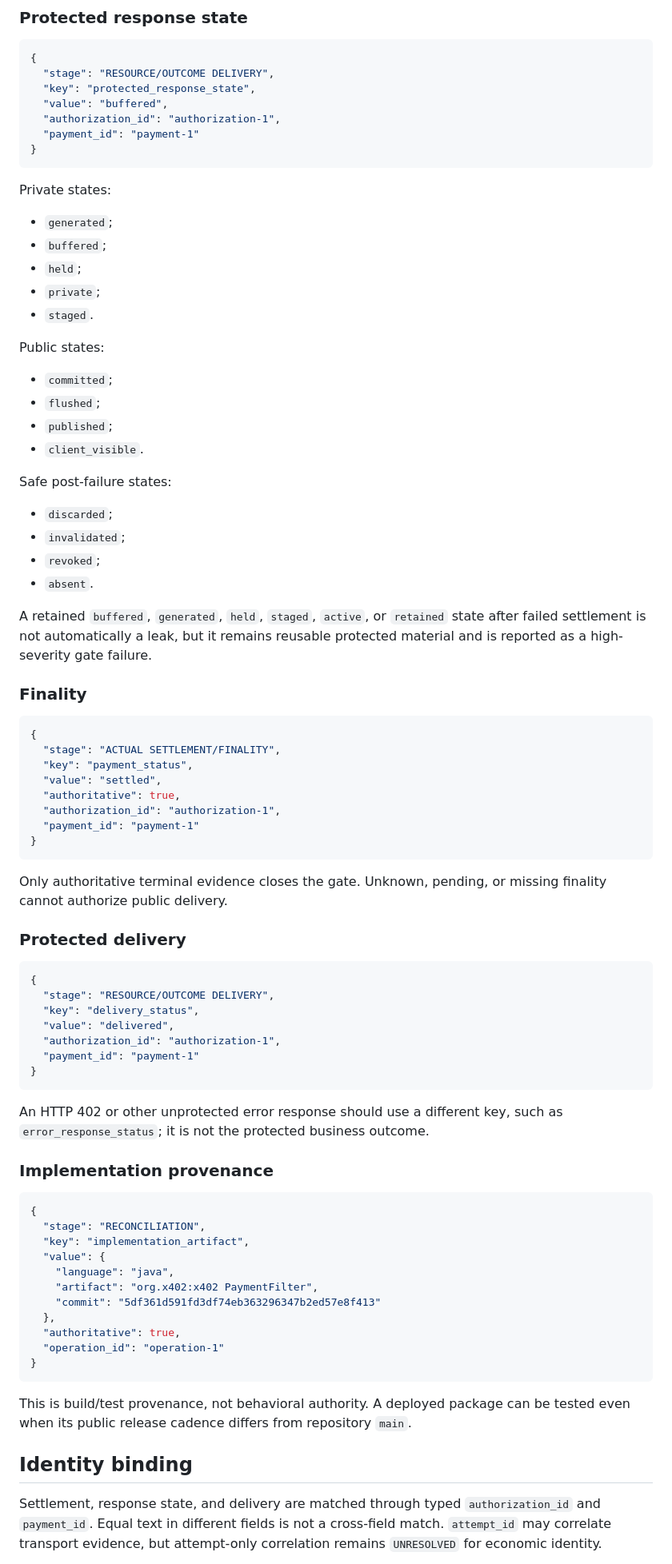
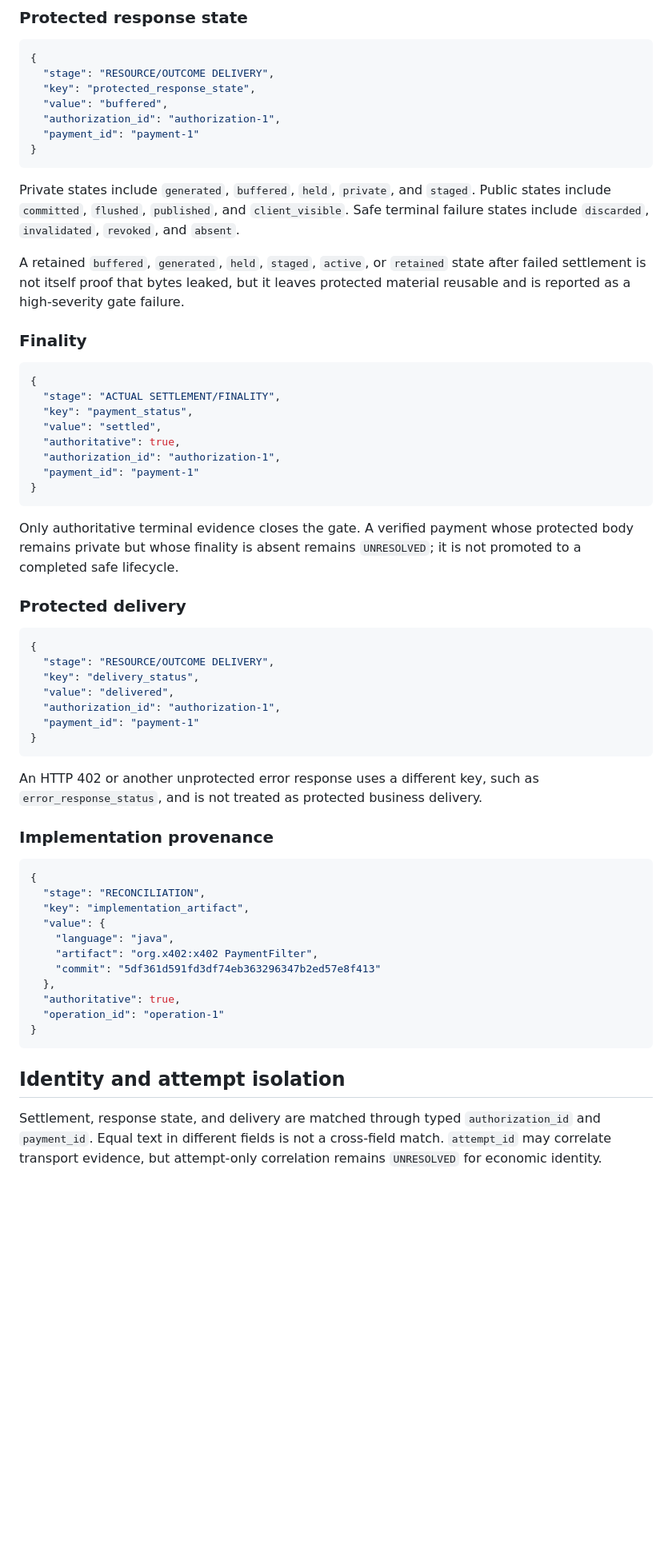
Before and after one commit to safal207/safal207-AgentProof-AI, a Markdown page: docs/astra-settlement-gated-delivery.md, the part around one of its changes. Shown at 80% size. Rendered like a GitHub page; blank space fills up the shorter version.

Commit message:
docs: document hardened settlement-gate boundaries

````diff
--- a/docs/astra-settlement-gated-delivery.md
+++ b/docs/astra-settlement-gated-delivery.md
@@ -116,31 +119,15 @@ tested; it never proves conformance merely because a version string looks new.
 }
 ```
 
-Private states:
-
-- `generated`;
-- `buffered`;
-- `held`;
-- `private`;
-- `staged`.
-
-Public states:
-
-- `committed`;
-- `flushed`;
-- `published`;
-- `client_visible`.
-
-Safe post-failure states:
-
-- `discarded`;
-- `invalidated`;
-- `revoked`;
-- `absent`.
+Private states include `generated`, `buffered`, `held`, `private`, and `staged`.
+Public states include `committed`, `flushed`, `published`, and `client_visible`.
+Safe terminal failure states include `discarded`, `invalidated`, `revoked`, and
+`absent`.
 
 A retained `buffered`, `generated`, `held`, `staged`, `active`, or `retained`
-state after failed settlement is not automatically a leak, but it remains
-reusable protected material and is reported as a high-severity gate failure.
+state after failed settlement is not itself proof that bytes leaked, but it
+leaves protected material reusable and is reported as a high-severity gate
+failure.
 
 ### Finality
 
@@ -155,8 +142,9 @@ reusable protected material and is reported as a high-severity gate failure.
 }
 ```
 
-Only authoritative terminal evidence closes the gate. Unknown, pending, or
-missing finality cannot authorize public delivery.
+Only authoritative terminal evidence closes the gate. A verified payment whose
+protected body remains private but whose finality is absent remains
+`UNRESOLVED`; it is not promoted to a completed safe lifecycle.
 
 ### Protected delivery
 
@@ -170,8 +158,8 @@ missing finality cannot authorize public delivery.
 }
 ```
 
-An HTTP 402 or other unprotected error response should use a different key, such
-as `error_response_status`; it is not the protected business outcome.
+An HTTP 402 or another unprotected error response uses a different key, such as
+`error_response_status`, and is not treated as protected business delivery.
 
 ### Implementation provenance
 
@@ -189,10 +177,7 @@ as `error_response_status`; it is not the protected business outcome.
 }
 ```
 
-This is build/test provenance, not behavioral authority. A deployed package can
-be tested even when its public release cadence differs from repository `main`.
-
-## Identity binding
+## Identity and attempt isolation
 
 Settlement, response state, and delivery are matched through typed
 `authorization_id` and `payment_id`. Equal text in different fields is not a
````
Also changed, not shown: other parts of docs/astra-settlement-gated-delivery.md (+47 -27 lines).
